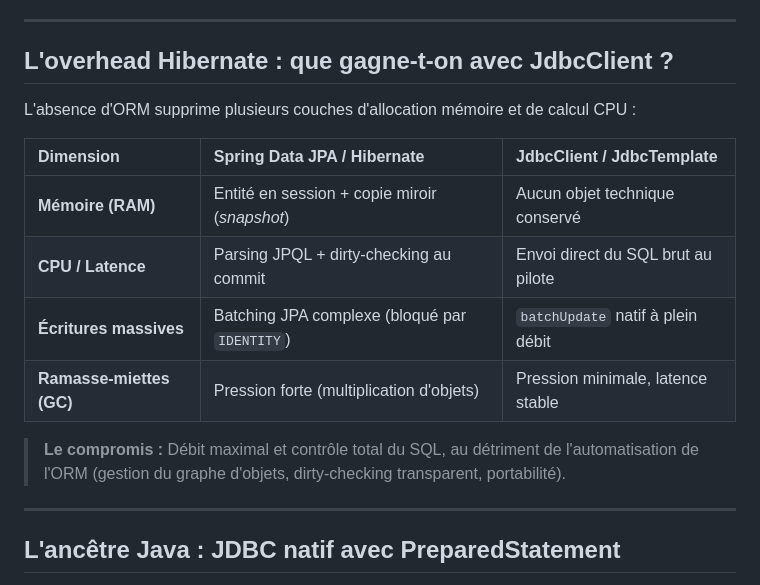
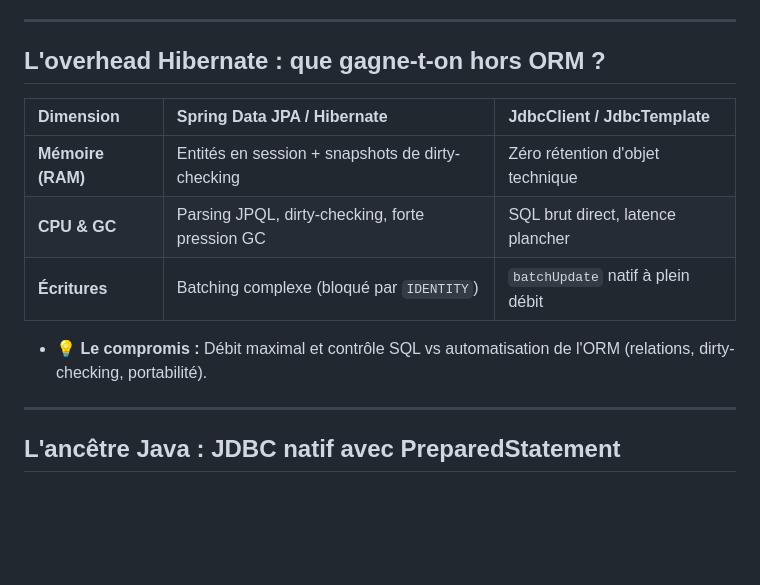
Before and after one commit to gaetan-varlet/formation-api-rest, a Markdown page: diapos/6.4.2 - requetes sql.md, the part around the change. Drawn GitHub-style; blank space fills up the shorter version.

Commit message:
maj mise en fome

```diff
--- a/diapos/6.4.2 - requetes sql.md
+++ b/diapos/6.4.2 - requetes sql.md
@@ -382,18 +382,15 @@ public class VinDaoModern {
 
 ----
 
-## L'overhead Hibernate : que gagne-t-on avec JdbcClient ?
-
-L'absence d'ORM supprime plusieurs couches d'allocation mémoire et de calcul CPU :
+## L'overhead Hibernate : que gagne-t-on hors ORM ?
 
 | Dimension | Spring Data JPA / Hibernate | JdbcClient / JdbcTemplate |
 | :--- | :--- | :--- |
-| **Mémoire (RAM)** | Entité en session + copie miroir (*snapshot*) | Aucun objet technique conservé |
-| **CPU / Latence** | Parsing JPQL + dirty-checking au commit | Envoi direct du SQL brut au pilote |
-| **Écritures massives** | Batching JPA complexe (bloqué par `IDENTITY`) | `batchUpdate` natif à plein débit |
-| **Ramasse-miettes (GC)** | Pression forte (multiplication d'objets) | Pression minimale, latence stable |
+| **Mémoire (RAM)** | Entités en session + snapshots de dirty-checking | Zéro rétention d'objet technique |
+| **CPU & GC** | Parsing JPQL, dirty-checking, forte pression GC | SQL brut direct, latence plancher |
+| **Écritures** | Batching complexe (bloqué par `IDENTITY`) | `batchUpdate` natif à plein débit |
 
-> **Le compromis :** Débit maximal et contrôle total du SQL, au détriment de l'automatisation de l'ORM (gestion du graphe d'objets, dirty-checking transparent, portabilité).
+- 💡 **Le compromis :** Débit maximal et contrôle SQL vs automatisation de l'ORM (relations, dirty-checking, portabilité).
 
 ----
 
```
